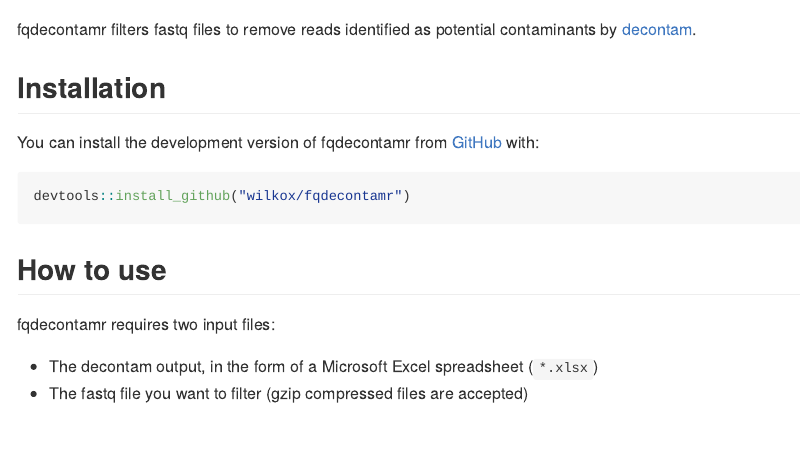
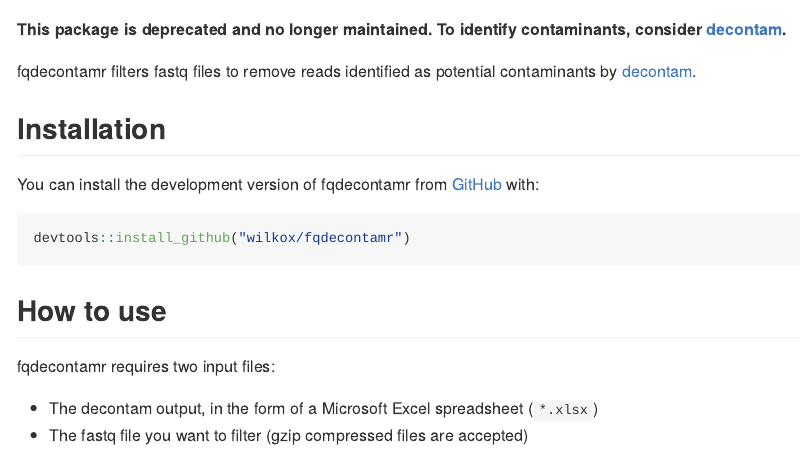
Before and after one commit to wilkox/fqdecontamr, an R Markdown document (README.Rmd): the page in a window 1100 px wide, from its top. The pictures show the output file README.md that the author committed with the source, drawn offline in the style of GitHub; badge pictures from the web are left out.

Commit message:
docs: mark as deprecated
Co-Authored-By: Claude <noreply@anthropic.com>
Claude-Session: https://claude.ai/code/session_017s1Soc7QCgRv1p9iocDw33

````diff
--- a/README.Rmd
+++ b/README.Rmd
@@ -12,7 +12,9 @@ knitr::opts_chunk$set(
   out.width = "100%"
 )
 ```
-[![lifecycle](https://img.shields.io/badge/lifecycle-experimental-orange.svg)](https://www.tidyverse.org/lifecycle/#experimental)
+[![Lifecycle: deprecated](https://img.shields.io/badge/lifecycle-deprecated-orange.svg)](https://lifecycle.r-lib.org/articles/stages.html#deprecated)
+
+**This package is deprecated and no longer maintained. To identify contaminants, consider [decontam](https://bioconductor.org/packages/decontam/).**
 
 fqdecontamr filters fastq files to remove reads identified as potential
 contaminants by [decontam](https://benjjneb.github.io/decontam/).
````
Also changed, not shown: README.md.
